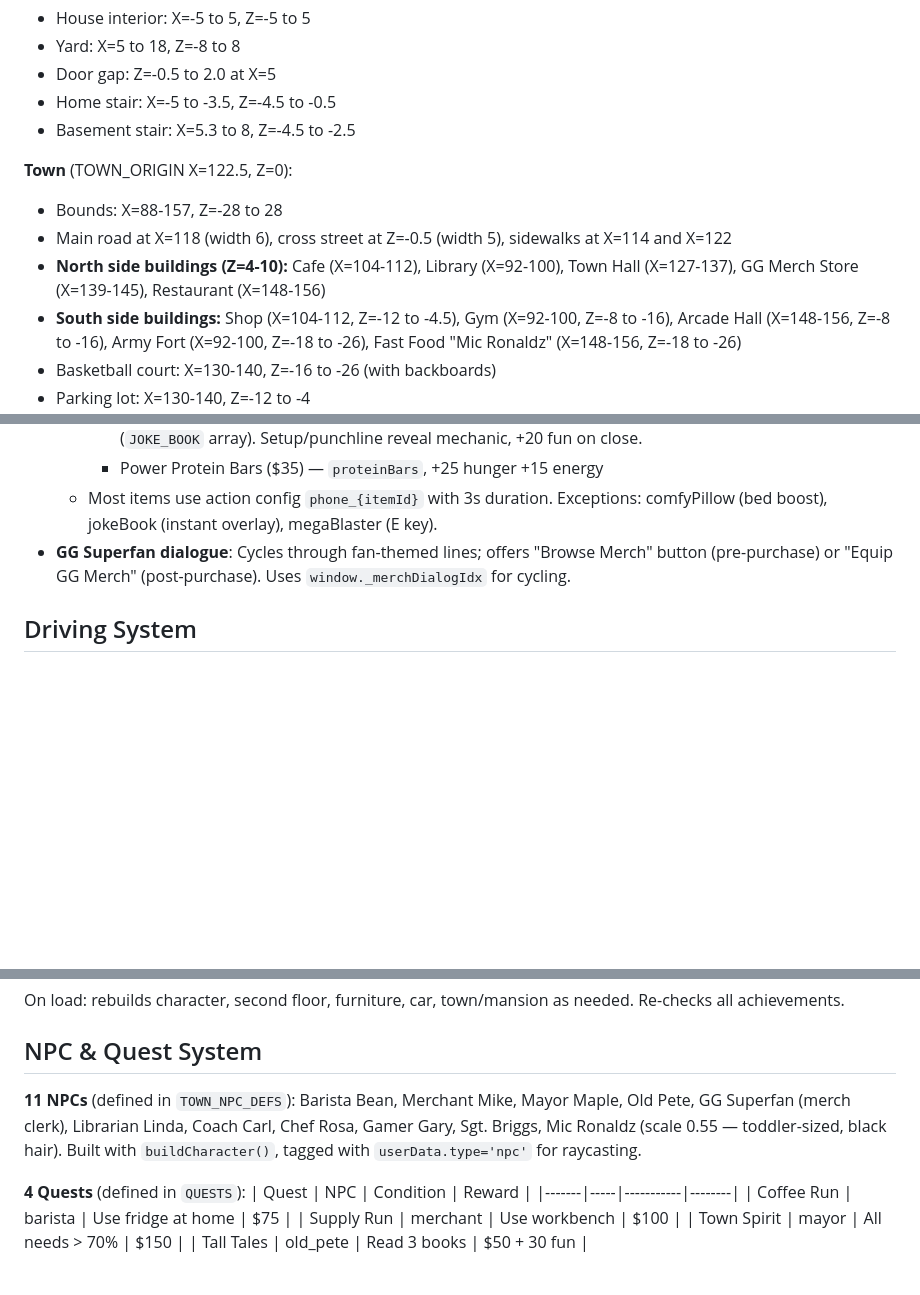
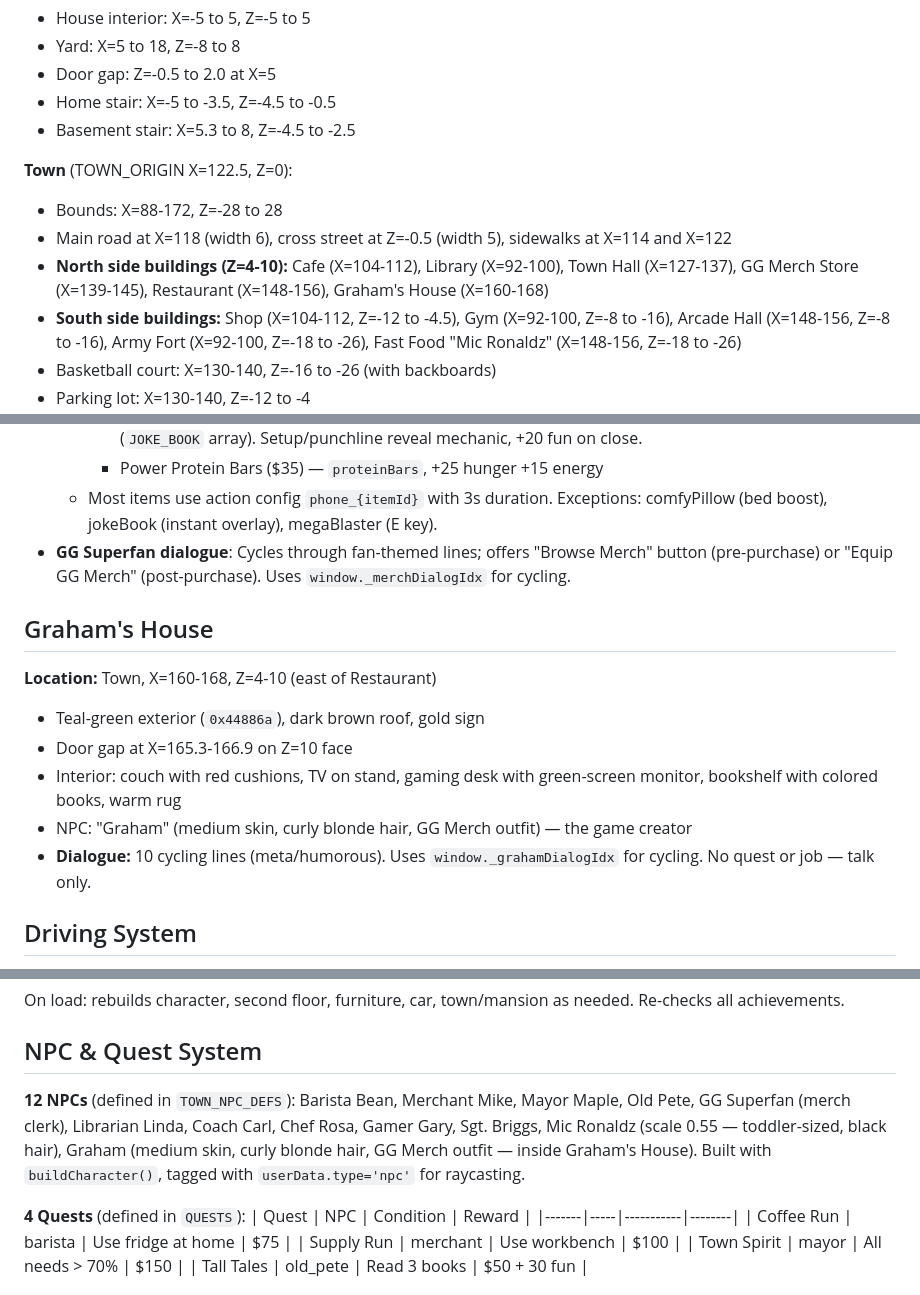
Before and after one commit to graham-almighty/graham-games, a Markdown page: mini-life/CLAUDE.md, 3 parts joined by grey strips. Rendered like a GitHub page; blank space fills up the shorter version.

Commit message:
Update Mini Life CLAUDE.md with Graham's House docs
Co-Authored-By: Claude Opus 4.6 (1M context) <noreply@anthropic.com>

```diff
--- a/mini-life/CLAUDE.md
+++ b/mini-life/CLAUDE.md
@@ -27,9 +27,9 @@
 - Basement stair: X=5.3 to 8, Z=-4.5 to -2.5
 
 **Town** (TOWN_ORIGIN X=122.5, Z=0):
-- Bounds: X=88-157, Z=-28 to 28
+- Bounds: X=88-172, Z=-28 to 28
 - Main road at X=118 (width 6), cross street at Z=-0.5 (width 5), sidewalks at X=114 and X=122
-- **North side buildings (Z=4-10):** Cafe (X=104-112), Library (X=92-100), Town Hall (X=127-137), GG Merch Store (X=139-145), Restaurant (X=148-156)
+- **North side buildings (Z=4-10):** Cafe (X=104-112), Library (X=92-100), Town Hall (X=127-137), GG Merch Store (X=139-145), Restaurant (X=148-156), Graham's House (X=160-168)
 - **South side buildings:** Shop (X=104-112, Z=-12 to -4.5), Gym (X=92-100, Z=-8 to -16), Arcade Hall (X=148-156, Z=-8 to -16), Army Fort (X=92-100, Z=-18 to -26), Fast Food "Mic Ronaldz" (X=148-156, Z=-18 to -26)
 - Basketball court: X=130-140, Z=-16 to -26 (with backboards)
 - Parking lot: X=130-140, Z=-12 to -4
@@ -167,6 +167,15 @@ To add a new purchasable expansion:
   - Most items use action config `phone_{itemId}` with 3s duration. Exceptions: comfyPillow (bed boost), jokeBook (instant overlay), megaBlaster (E key).
 - **GG Superfan dialogue**: Cycles through fan-themed lines; offers "Browse Merch" button (pre-purchase) or "Equip GG Merch" (post-purchase). Uses `window._merchDialogIdx` for cycling.
 
+## Graham's House
+
+**Location:** Town, X=160-168, Z=4-10 (east of Restaurant)
+- Teal-green exterior (`0x44886a`), dark brown roof, gold sign
+- Door gap at X=165.3-166.9 on Z=10 face
+- Interior: couch with red cushions, TV on stand, gaming desk with green-screen monitor, bookshelf with colored books, warm rug
+- NPC: "Graham" (medium skin, curly blonde hair, GG Merch outfit) — the game creator
+- **Dialogue:** 10 cycling lines (meta/humorous). Uses `window._grahamDialogIdx` for cycling. No quest or job — talk only.
+
 ## Driving System
 
 - `startDrivingTransition(destination)` — 'town', 'mansion', or 'home'
@@ -193,7 +202,7 @@ On load: rebuilds character, second floor, furniture, car, town/mansion as neede
 
 ## NPC & Quest System
 
-**11 NPCs** (defined in `TOWN_NPC_DEFS`): Barista Bean, Merchant Mike, Mayor Maple, Old Pete, GG Superfan (merch clerk), Librarian Linda, Coach Carl, Chef Rosa, Gamer Gary, Sgt. Briggs, Mic Ronaldz (scale 0.55 — toddler-sized, black hair). Built with `buildCharacter()`, tagged with `userData.type='npc'` for raycasting.
+**12 NPCs** (defined in `TOWN_NPC_DEFS`): Barista Bean, Merchant Mike, Mayor Maple, Old Pete, GG Superfan (merch clerk), Librarian Linda, Coach Carl, Chef Rosa, Gamer Gary, Sgt. Briggs, Mic Ronaldz (scale 0.55 — toddler-sized, black hair), Graham (medium skin, curly blonde hair, GG Merch outfit — inside Graham's House). Built with `buildCharacter()`, tagged with `userData.type='npc'` for raycasting.
 
 **4 Quests** (defined in `QUESTS`):
 | Quest | NPC | Condition | Reward |
```
